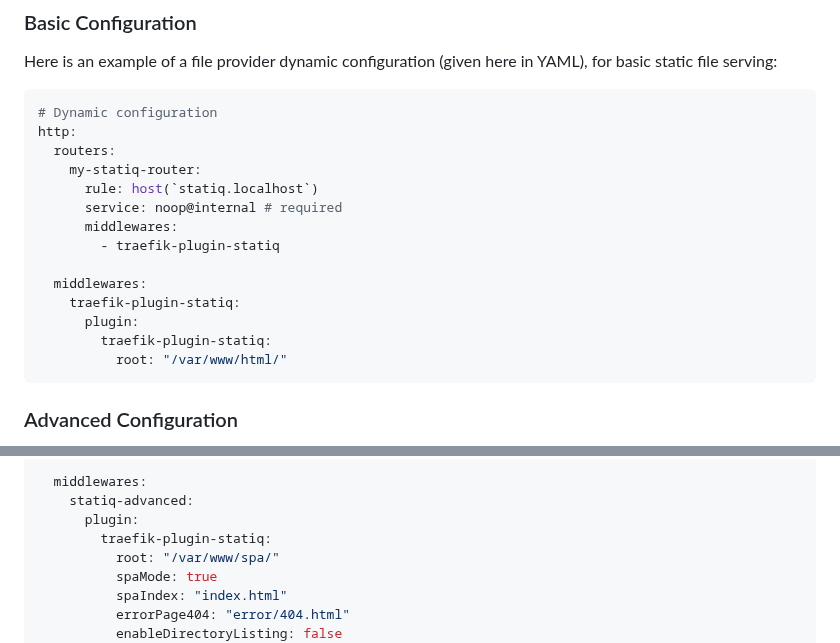
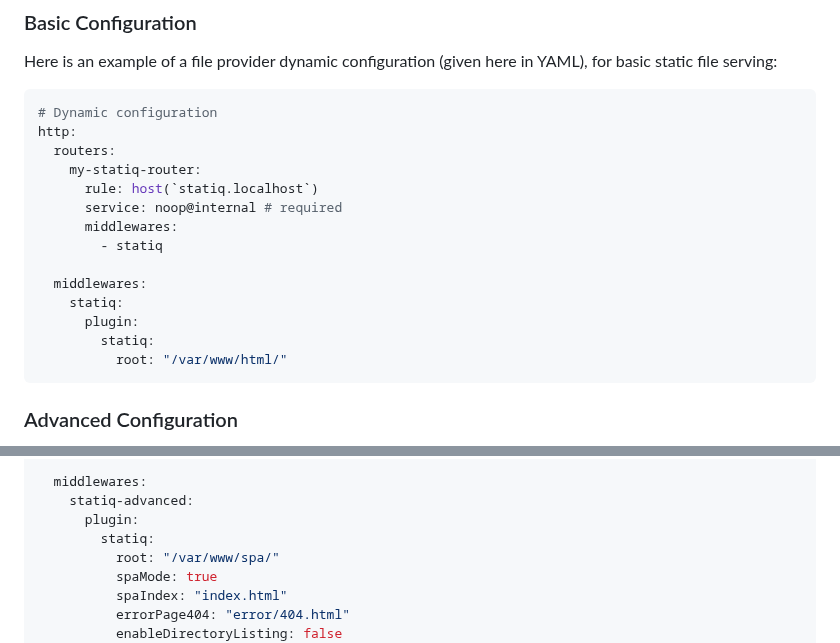
Before and after one commit to hhftechnology/statiq, a Markdown page: readme.md, 2 parts joined by grey strips. Rendered like a GitHub page.

````diff
--- a/readme.md
+++ b/readme.md
@@ -57,12 +57,12 @@ http:
       rule: host(`statiq.localhost`)
       service: noop@internal # required
       middlewares:
-        - traefik-plugin-statiq
+        - statiq
 
   middlewares:
-    traefik-plugin-statiq:
+    statiq:
       plugin:
-        traefik-plugin-statiq:
+        statiq:
           root: "/var/www/html/"
 ```
 
@@ -83,7 +83,7 @@ http:
   middlewares:
     statiq-advanced:
       plugin:
-        traefik-plugin-statiq:
+        statiq:
           root: "/var/www/spa/"
           spaMode: true
           spaIndex: "index.html"
````
